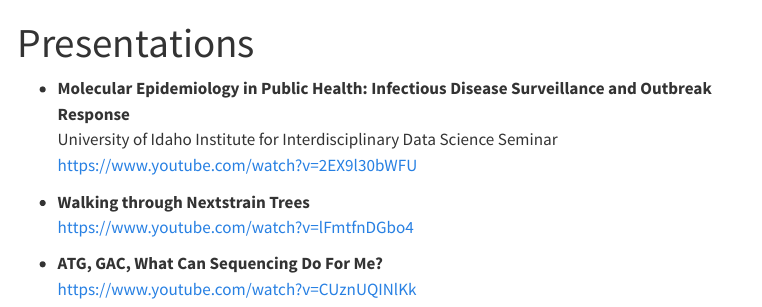
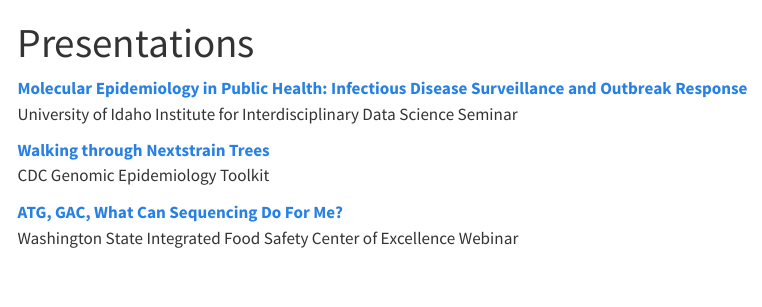
Before and after one commit to genomicepi/genomicepi, a Quarto document (presentations.qmd): the page in a window 1100 px wide, from its top. Rendered offline with R 4.5, knitr and Pandoc in place of Quarto, with nearby package versions; menus at the side of the page are left out.

Commit message:
Update presentations

```diff
--- a/presentations.qmd
+++ b/presentations.qmd
@@ -2,12 +2,11 @@
 title: "Presentations"
 ---
 
--   **Molecular Epidemiology in Public Health: Infectious Disease Surveillance and Outbreak Response**\
-    University of Idaho Institute for Interdisciplinary Data Science Seminar\
-    <https://www.youtube.com/watch?v=2EX9l30bWFU>
+[**Molecular Epidemiology in Public Health: Infectious Disease Surveillance and Outbreak Response**](https://www.youtube.com/watch?v=2EX9l30bWFU)\
+University of Idaho Institute for Interdisciplinary Data Science Seminar
 
--   **Walking through Nextstrain Trees**\
-    <https://www.youtube.com/watch?v=lFmtfnDGbo4>
+[**Walking through Nextstrain Trees**](https://www.youtube.com/watch?v=lFmtfnDGbo4)\
+CDC Genomic Epidemiology Toolkit
 
--   **ATG, GAC, What Can Sequencing Do For Me?**\
-    <https://www.youtube.com/watch?v=CUznUQINlKk>
+[**ATG, GAC, What Can Sequencing Do For Me?**](https://www.youtube.com/watch?v=CUznUQINlKk)\
+Washington State Integrated Food Safety Center of Excellence Webinar
```
Also changed, not shown: index.qmd (+2 -2 lines), docs/search.json, 2 other files.
